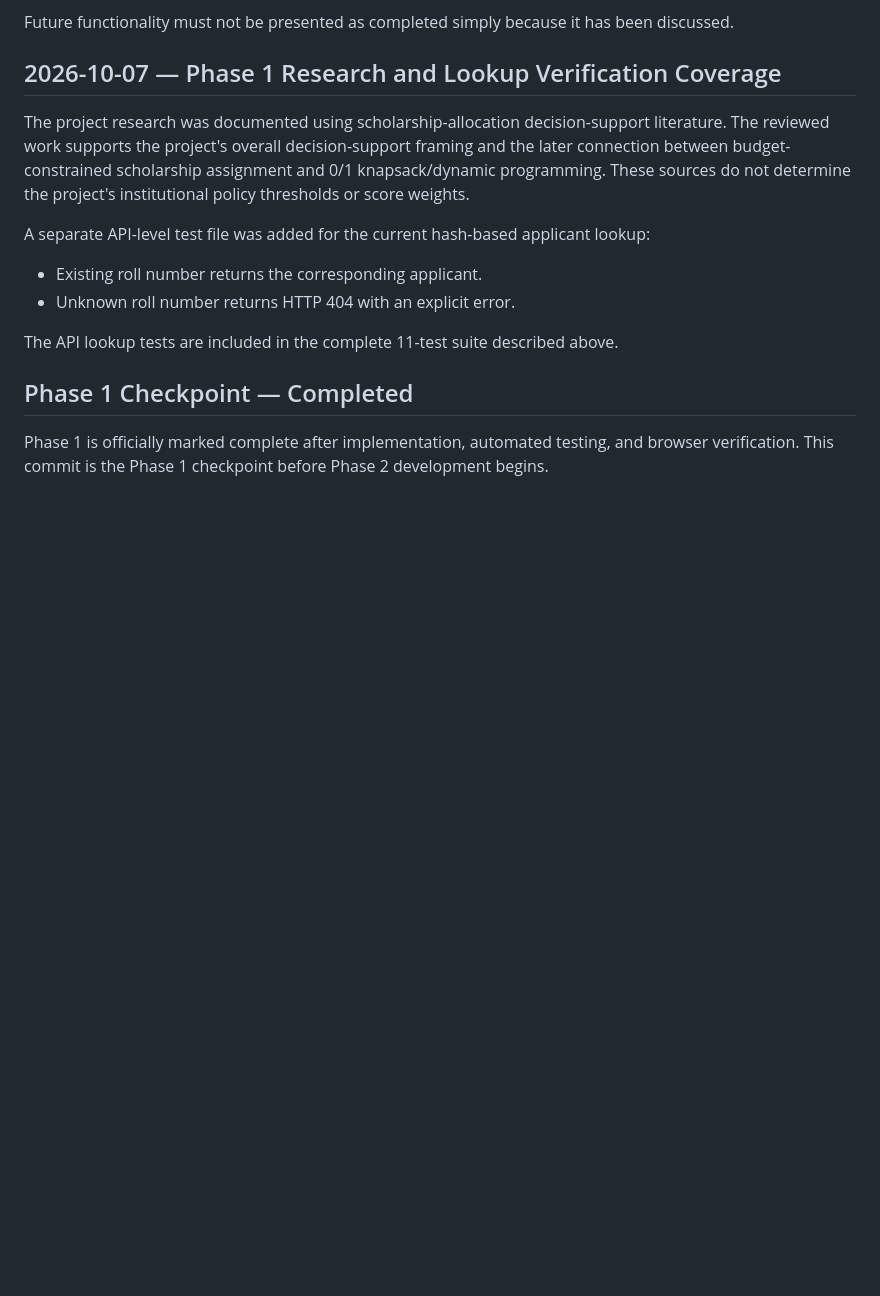
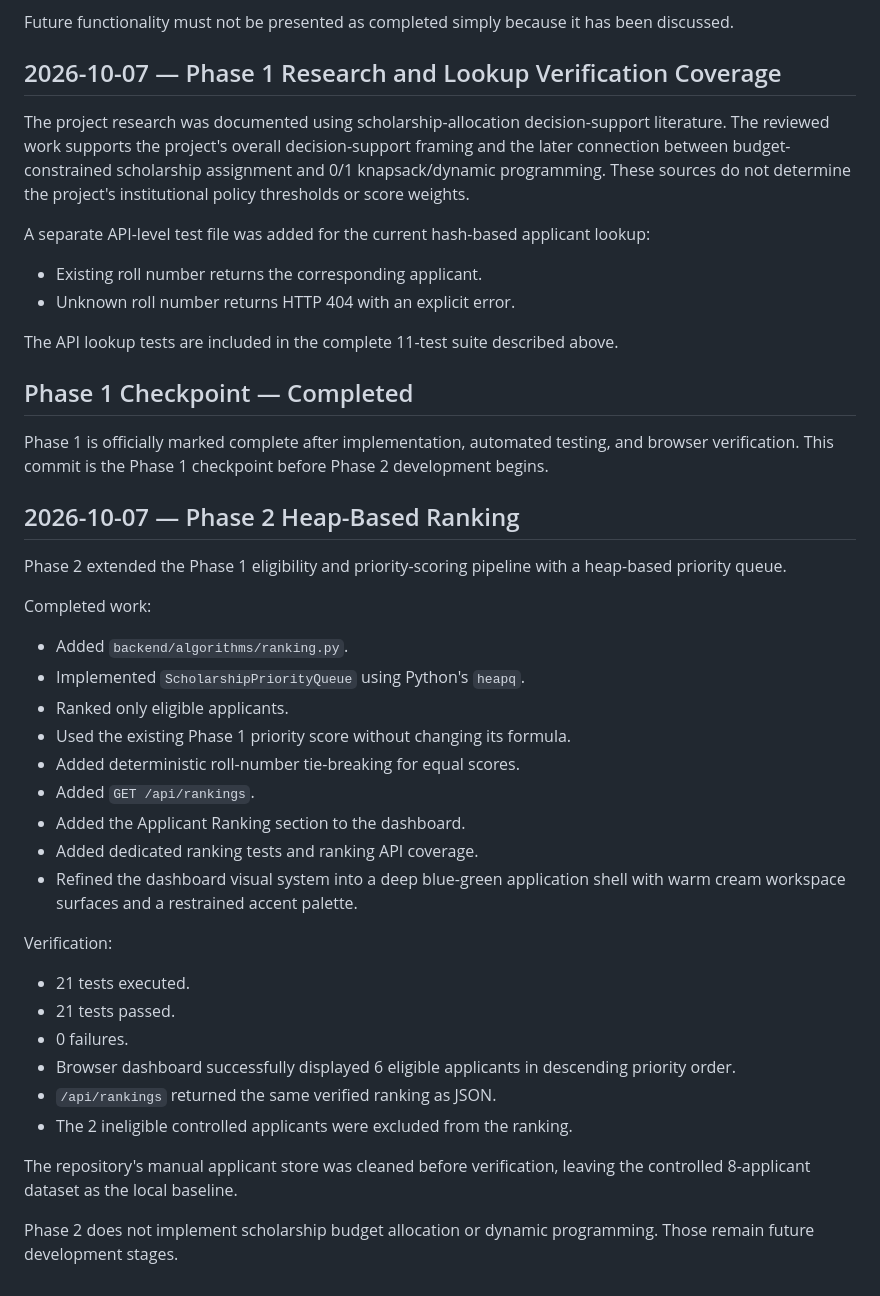
Before and after one commit to shutkarshX/Scholarship-Allocation-System, a Markdown page: docs/DEVELOPMENT_LOG.md, the part around the change. Drawn GitHub-style; blank space fills up the shorter version.

Commit message:
docs: record Phase 2 implementation and verification

```diff
--- a/docs/DEVELOPMENT_LOG.md
+++ b/docs/DEVELOPMENT_LOG.md
@@ -86,3 +86,33 @@ The API lookup tests are included in the complete 11-test suite described above.
 ## Phase 1 Checkpoint — Completed
 
 Phase 1 is officially marked complete after implementation, automated testing, and browser verification. This commit is the Phase 1 checkpoint before Phase 2 development begins.
+
+
+## 2026-10-07 — Phase 2 Heap-Based Ranking
+
+Phase 2 extended the Phase 1 eligibility and priority-scoring pipeline with a heap-based priority queue.
+
+Completed work:
+
+- Added `backend/algorithms/ranking.py`.
+- Implemented `ScholarshipPriorityQueue` using Python's `heapq`.
+- Ranked only eligible applicants.
+- Used the existing Phase 1 priority score without changing its formula.
+- Added deterministic roll-number tie-breaking for equal scores.
+- Added `GET /api/rankings`.
+- Added the Applicant Ranking section to the dashboard.
+- Added dedicated ranking tests and ranking API coverage.
+- Refined the dashboard visual system into a deep blue-green application shell with warm cream workspace surfaces and a restrained accent palette.
+
+Verification:
+
+- 21 tests executed.
+- 21 tests passed.
+- 0 failures.
+- Browser dashboard successfully displayed 6 eligible applicants in descending priority order.
+- `/api/rankings` returned the same verified ranking as JSON.
+- The 2 ineligible controlled applicants were excluded from the ranking.
+
+The repository's manual applicant store was cleaned before verification, leaving the controlled 8-applicant dataset as the local baseline.
+
+Phase 2 does not implement scholarship budget allocation or dynamic programming. Those remain future development stages.
```
